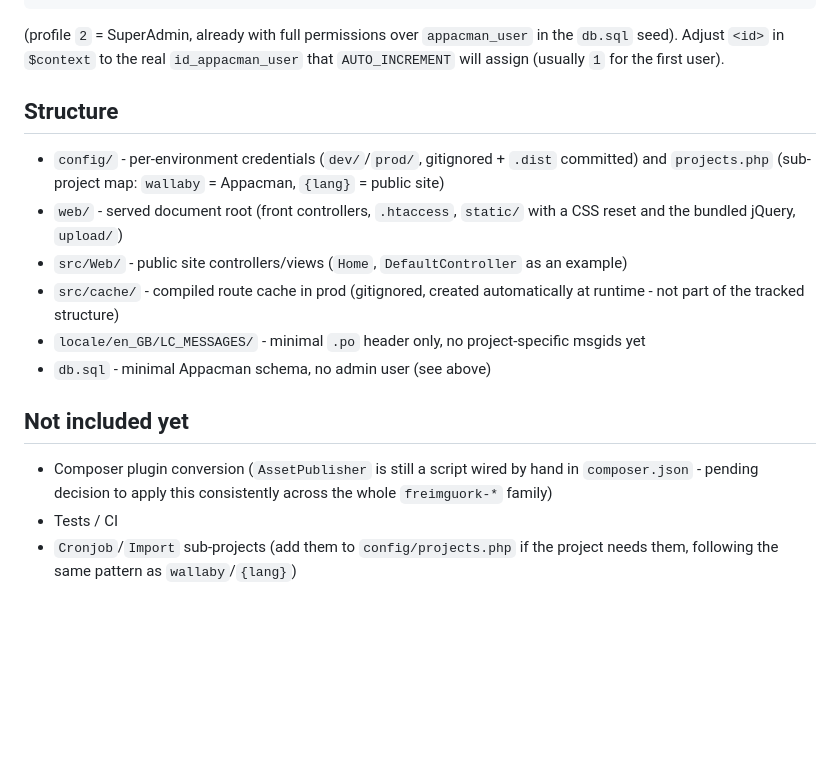
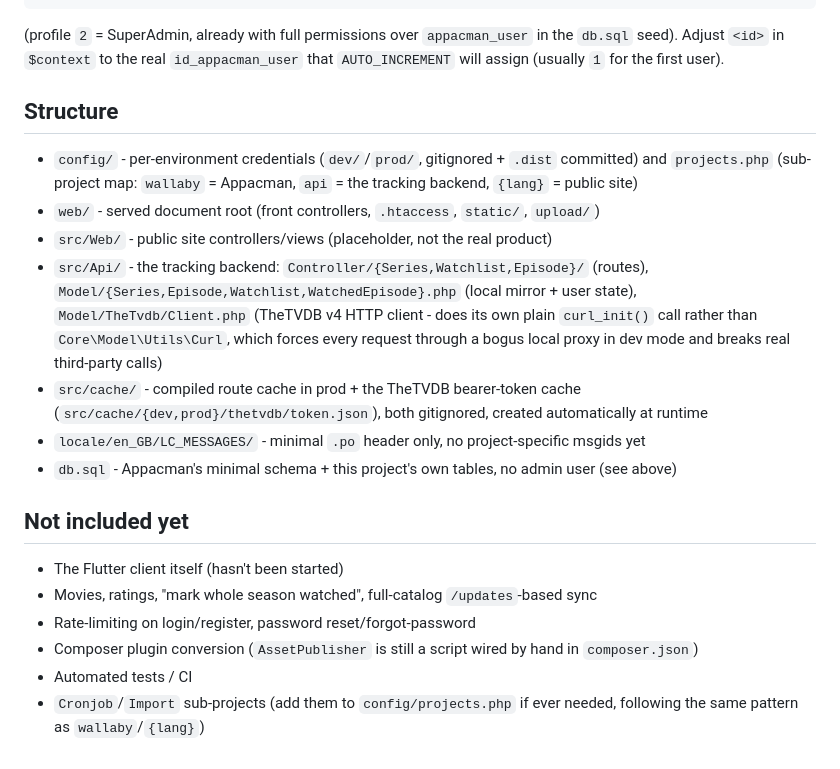
Before and after one commit to barbaragavalda/seguim.cat, a Markdown page: README.md, the part around one of its changes. Rendered like a GitHub page; blank space fills up the shorter version.

````diff
--- a/README.md
+++ b/README.md
@@ -82,31 +85,33 @@ $db->prepare('
 ]);
 ```
 
-(profile `2` = SuperAdmin, already with full permissions over
-`appacman_user` in the `db.sql` seed). Adjust `<id>` in `$context` to the
-real `id_appacman_user` that `AUTO_INCREMENT` will assign (usually `1` for
-the first user).
+(profile `2` = SuperAdmin, already with full permissions over `appacman_user` in the `db.sql`
+seed). Adjust `<id>` in `$context` to the real `id_appacman_user` that `AUTO_INCREMENT` will
+assign (usually `1` for the first user).
 
 ## Structure
 
-- `config/` - per-environment credentials (`dev/`/`prod/`, gitignored +
-  `.dist` committed) and `projects.php` (sub-project map: `wallaby` =
-  Appacman, `{lang}` = public site)
-- `web/` - served document root (front controllers, `.htaccess`, `static/`
-  with a CSS reset and the bundled jQuery, `upload/`)
-- `src/Web/` - public site controllers/views (`Home`, `DefaultController`
-  as an example)
-- `src/cache/` - compiled route cache in prod (gitignored, created
-  automatically at runtime - not part of the tracked structure)
-- `locale/en_GB/LC_MESSAGES/` - minimal `.po` header only, no project-specific
-  msgids yet
-- `db.sql` - minimal Appacman schema, no admin user (see above)
+- `config/` - per-environment credentials (`dev/`/`prod/`, gitignored + `.dist` committed) and
+  `projects.php` (sub-project map: `wallaby` = Appacman, `api` = the tracking backend, `{lang}` =
+  public site)
+- `web/` - served document root (front controllers, `.htaccess`, `static/`, `upload/`)
+- `src/Web/` - public site controllers/views (placeholder, not the real product)
+- `src/Api/` - the tracking backend: `Controller/{Series,Watchlist,Episode}/` (routes),
+  `Model/{Series,Episode,Watchlist,WatchedEpisode}.php` (local mirror + user state),
+  `Model/TheTvdb/Client.php` (TheTVDB v4 HTTP client - does its own plain `curl_init()` call
+  rather than `Core\Model\Utils\Curl`, which forces every request through a bogus local proxy in
+  dev mode and breaks real third-party calls)
+- `src/cache/` - compiled route cache in prod + the TheTVDB bearer-token cache
+  (`src/cache/{dev,prod}/thetvdb/token.json`), both gitignored, created automatically at runtime
+- `locale/en_GB/LC_MESSAGES/` - minimal `.po` header only, no project-specific msgids yet
+- `db.sql` - Appacman's minimal schema + this project's own tables, no admin user (see above)
 
 ## Not included yet
 
-- Composer plugin conversion (`AssetPublisher` is still a script wired by
-  hand in `composer.json` - pending decision to apply this consistently
-  across the whole `freimguork-*` family)
-- Tests / CI
-- `Cronjob`/`Import` sub-projects (add them to `config/projects.php` if the
-  project needs them, following the same pattern as `wallaby`/`{lang}`)
+- The Flutter client itself (hasn't been started)
+- Movies, ratings, "mark whole season watched", full-catalog `/updates`-based sync
+- Rate-limiting on login/register, password reset/forgot-password
+- Composer plugin conversion (`AssetPublisher` is still a script wired by hand in `composer.json`)
+- Automated tests / CI
+- `Cronjob`/`Import` sub-projects (add them to `config/projects.php` if ever needed, following the
+  same pattern as `wallaby`/`{lang}`)
````
Also changed, not shown: other parts of README.md (+51 -48 lines).
